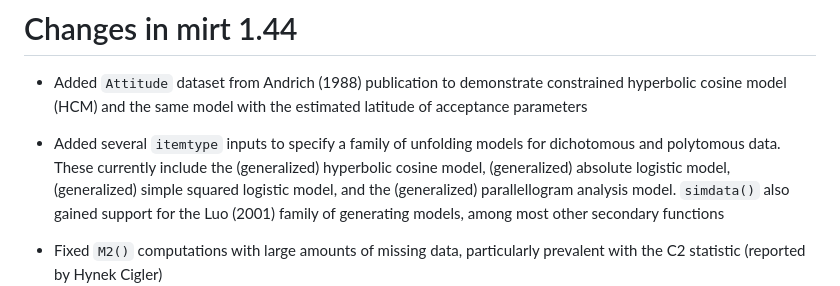
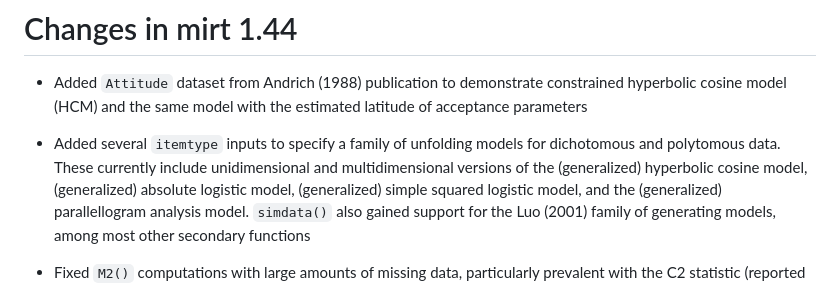
Before and after one commit to philchalmers/mirt, a Markdown page: NEWS.md, the part around the change. GitHub-like rendering.

Commit message:
more specific

```diff
--- a/NEWS.md
+++ b/NEWS.md
@@ -5,7 +5,8 @@
   estimated latitude of acceptance parameters
 
 - Added several `itemtype` inputs to specify a family of unfolding models
-  for dichotomous and polytomous data. These currently include the
+  for dichotomous and polytomous data. These currently include unidimensional
+  and multidimensional versions of the
   (generalized) hyperbolic cosine model, (generalized) absolute logistic model,
   (generalized) simple squared logistic model, and the
   (generalized) parallellogram analysis model. `simdata()` also gained
```
